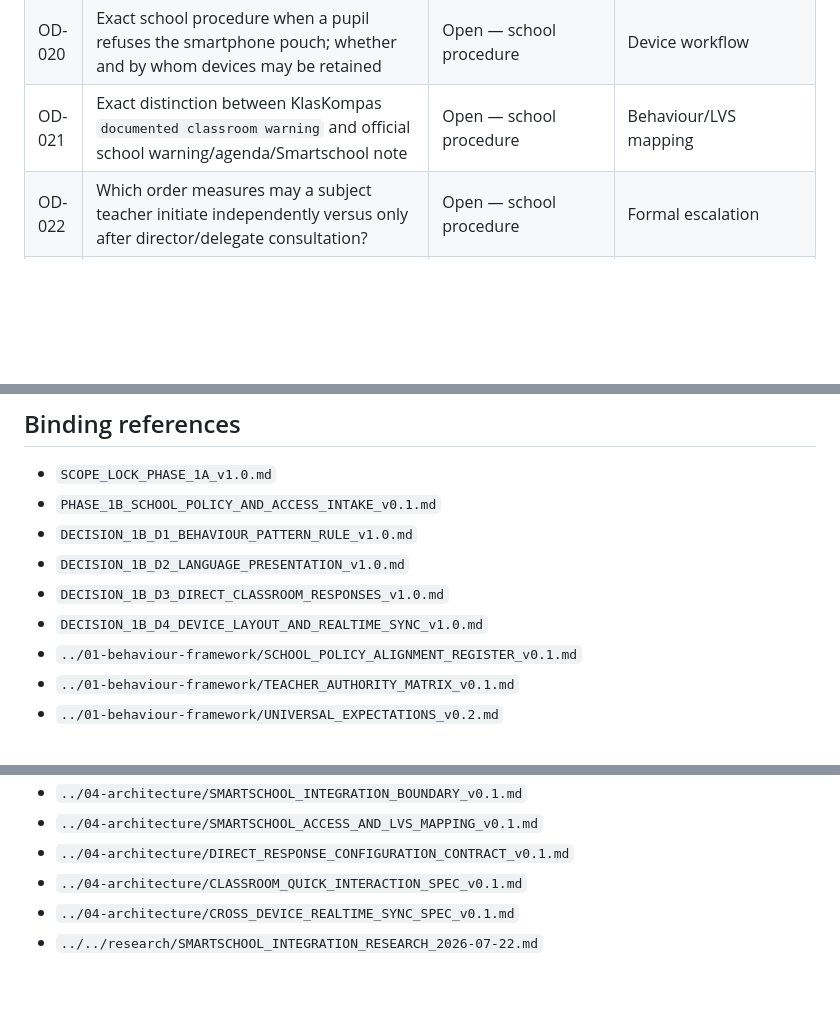
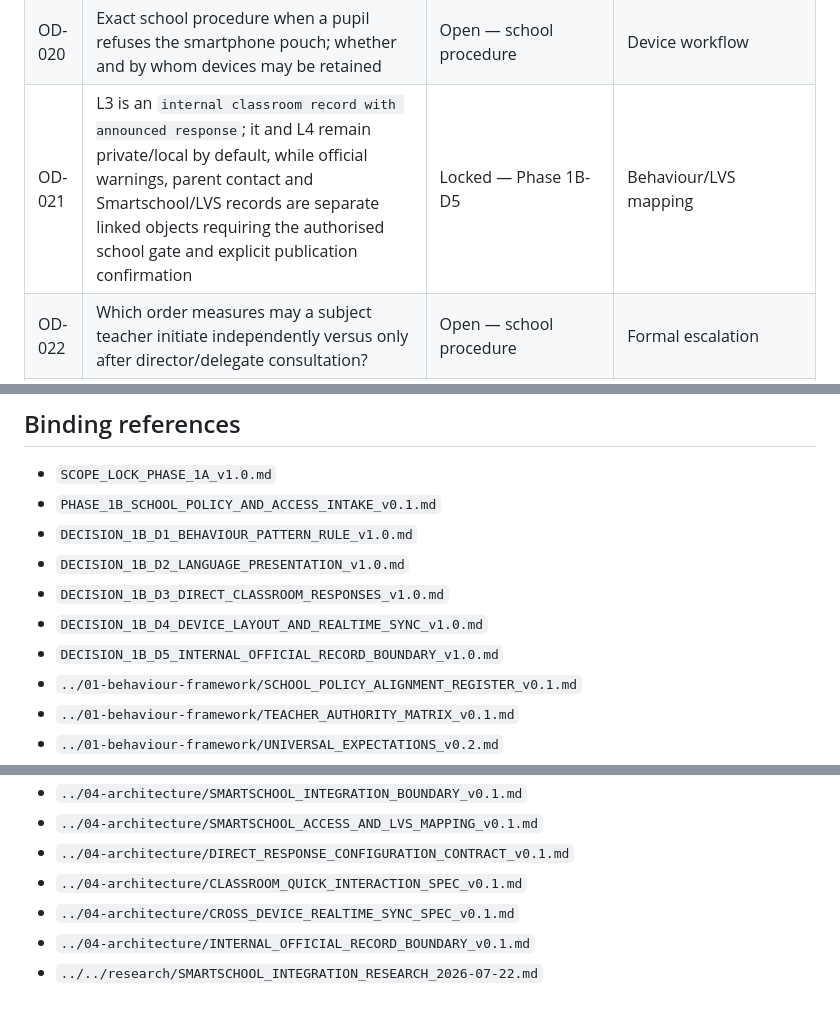
Before and after one commit to WimWuyts/klaskompas, a Markdown page: docs/00-project/OPEN_DECISIONS_REGISTER.md, 3 parts joined by grey strips. Drawn GitHub-style; blank space fills up the shorter version.

Commit message:
docs: lock Phase 1B-D5 record boundary decision

```diff
--- a/docs/00-project/OPEN_DECISIONS_REGISTER.md
+++ b/docs/00-project/OPEN_DECISIONS_REGISTER.md
@@ -22,7 +22,7 @@
 | OD-018 | Verify all extracted rules against the 2026-2027 school regulations before September production use | Open — mandatory annual check | Launch |
 | OD-019 | Repeated-behaviour P1/P2 timing: 3 same-category L3/L4 records within 6 class lesson contacts require follow-up; recurrence within 4 contacts after the conversation prompts school-support review | Locked — Phase 1B-D1 | Behaviour rules engine |
 | OD-020 | Exact school procedure when a pupil refuses the smartphone pouch; whether and by whom devices may be retained | Open — school procedure | Device workflow |
-| OD-021 | Exact distinction between KlasKompas `documented classroom warning` and official school warning/agenda/Smartschool note | Open — school procedure | Behaviour/LVS mapping |
+| OD-021 | L3 is an `internal classroom record with announced response`; it and L4 remain private/local by default, while official warnings, parent contact and Smartschool/LVS records are separate linked objects requiring the authorised school gate and explicit publication confirmation | Locked — Phase 1B-D5 | Behaviour/LVS mapping |
 | OD-022 | Which order measures may a subject teacher initiate independently versus only after director/delegate consultation? | Open — school procedure | Formal escalation |
 | OD-023 | Immediate temporary removal from class: prior approval versus immediate handover followed by notification | Open — school procedure | Serious/lesson-removal flow |
 | OD-024 | Authority and standard deadlines for make-up ordinary quizzes/tasks versus official examinations | Open — school/Oase procedure | Make-up module |
@@ -40,6 +40,7 @@
 - `DECISION_1B_D2_LANGUAGE_PRESENTATION_v1.0.md`
 - `DECISION_1B_D3_DIRECT_CLASSROOM_RESPONSES_v1.0.md`
 - `DECISION_1B_D4_DEVICE_LAYOUT_AND_REALTIME_SYNC_v1.0.md`
+- `DECISION_1B_D5_INTERNAL_OFFICIAL_RECORD_BOUNDARY_v1.0.md`
 - `../01-behaviour-framework/SCHOOL_POLICY_ALIGNMENT_REGISTER_v0.1.md`
 - `../01-behaviour-framework/TEACHER_AUTHORITY_MATRIX_v0.1.md`
 - `../01-behaviour-framework/UNIVERSAL_EXPECTATIONS_v0.2.md`
@@ -52,4 +53,5 @@
 - `../04-architecture/DIRECT_RESPONSE_CONFIGURATION_CONTRACT_v0.1.md`
 - `../04-architecture/CLASSROOM_QUICK_INTERACTION_SPEC_v0.1.md`
 - `../04-architecture/CROSS_DEVICE_REALTIME_SYNC_SPEC_v0.1.md`
+- `../04-architecture/INTERNAL_OFFICIAL_RECORD_BOUNDARY_v0.1.md`
 - `../../research/SMARTSCHOOL_INTEGRATION_RESEARCH_2026-07-22.md`
```
